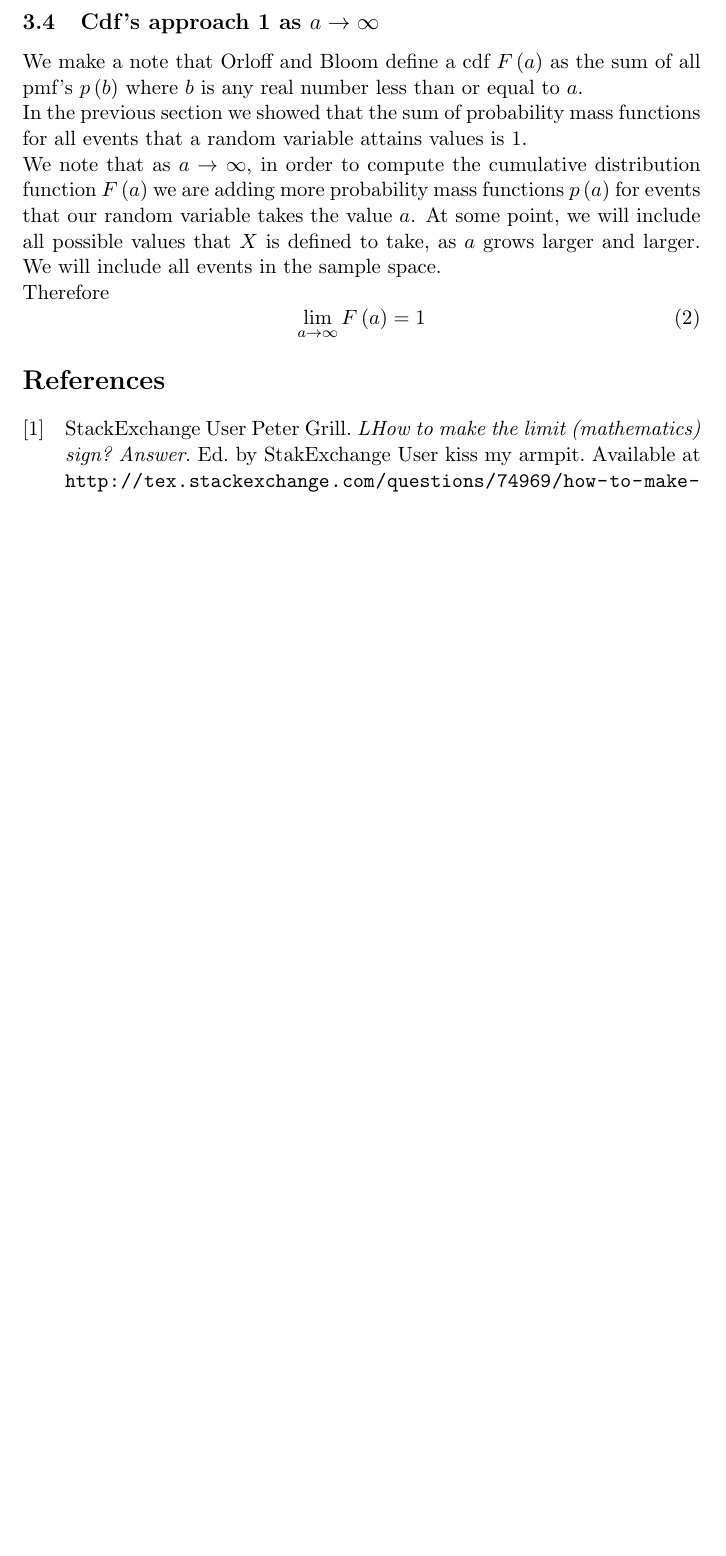
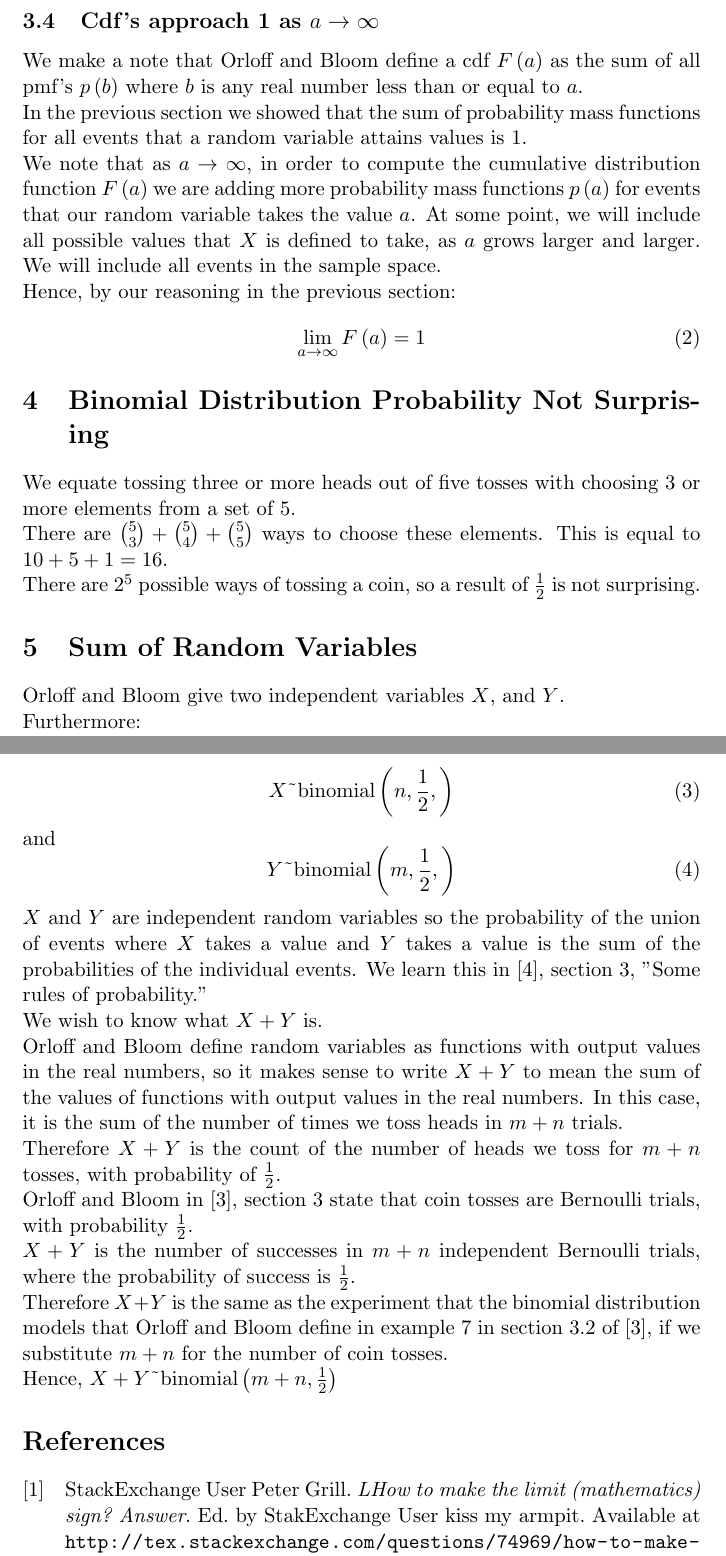
Before and after one commit to jhancock1975/mit-intro-to-stats-18.05, a LaTeX document (reading-4/reading-4-think-questions.tex): part of page 3 of 3 before the commit and two parts of pages 3 and 4 of 5 after it, the two joined at a grey line, cut so that both start at the same text, the shorter picture padded with empty space. Compiled offline with pdfLaTeX.

Commit message:
finish answering questions

```diff
--- a/reading-4/reading-4-think-questions.tex
+++ b/reading-4/reading-4-think-questions.tex
@@ -150,10 +153,65 @@ include all possible values that $X$ is defined to take, as $a$
 grows larger and larger. We will include all events in the sample
 space.
 
-Therefore
+Hence, by our reasoning in the previous section:
 \begin{equation}
   \lim_{a \rightarrow \infty} F \left( a \right) = 1
 \end{equation}
 
+\section{Binomial Distribution Probability Not Surprising}
+
+We equate tossing three or more heads out of five tosses with choosing 3
+or more elements from a set of 5.
+
+There are $\binom{5}{3} + \binom{5}{4} + \binom{5}{5}$ ways to choose
+these elements.  This is equal to $10 + 5 + 1 = 16$.
+
+There are $2^{5}$ possible ways of tossing a coin, so a result of
+$\frac{1}{2}$ is not surprising.
+
+\section{Sum of Random Variables}
+
+Orloff and Bloom give two independent variables $X$, and $Y$.
+
+Furthermore:
+
+
+\begin{equation}
+X \text{\textasciitilde} \text{binomial} \left( n, \frac{1}{2}, \right)
+\end{equation}
+
+and \begin{equation}
+Y \text{\textasciitilde} \text{binomial} \left( m, \frac{1}{2}, \right)
+\end{equation}
+
+$X$ and $Y$ are independent random variables so the probability
+of the union of events where $X$ takes a value and $Y$ takes a value
+is the sum of the probabilities of the individual events.  We learn
+this in \cite{reading2}, section 3, "Some rules of probability."
+
+We wish to know what $X + Y$ is.
+
+Orloff and Bloom define random variables as functions with output values
+in the real numbers, so it makes sense to write $X+Y$ to mean the
+sum of the values of functions with output values in the real numbers.
+In this case, it is the sum of the number of times we toss heads in
+$m+n$ trials.
+
+Therefore $X+Y$ is the count of the number of heads we toss
+for $m+n$ tosses, with probability of $\frac{1}{2}$.
+
+Orloff and Bloom in \cite{reading4}, section 3 state that coin tosses
+are Bernoulli trials, with probability $\frac{1}{2}$.
+
+$X+Y$ is the number of successes in $m+n$ independent Bernoulli trials,
+where the  probability of success is $\frac{1}{2}$.
+
+Therefore $X+Y$ is the same as  the experiment that the binomial distribution
+models that Orloff and Bloom define in example $7$ in section 3.2 of
+\cite{reading4}, if we substitute $m+n$ for the number of coin tosses.
+
+Hence, $X+Y \text{\textasciitilde} \text{binomial} \left(m+n, \frac{1}{2}
+\right)$
+
 \printbibliography{}
 \end{document}
```
Also changed, not shown: reading-4/biblio.bib (+8 -0 lines), reading-4/reading-4-think-questions.pdf, reading-4/reading-4-think-questions.tex (9 more changed lines).
